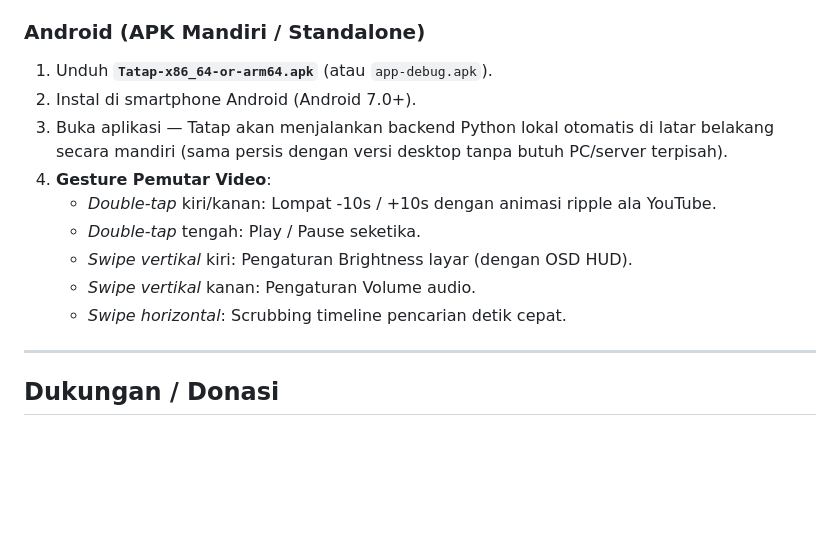
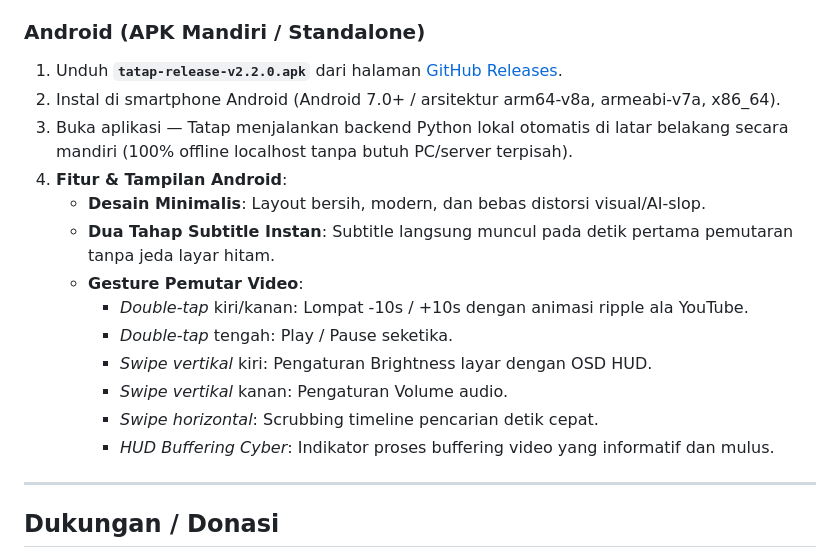
Before and after one commit to Ilhamaji/tatap, a Markdown page: README.md, the part around the change. Rendered like a GitHub page; blank space fills up the shorter version.

Commit message:
docs: update README with v2.2.0 production Android APK details and release instructions

```diff
--- a/README.md
+++ b/README.md
@@ -72,15 +72,19 @@ chmod +x Tatap-x86_64.AppImage
 
 ### Android (APK Mandiri / Standalone)
 
-1. Unduh **`Tatap-x86_64-or-arm64.apk`** (atau `app-debug.apk`).
-2. Instal di smartphone Android (Android 7.0+).
-3. Buka aplikasi — Tatap akan menjalankan backend Python lokal otomatis di latar belakang secara mandiri (sama persis dengan versi desktop tanpa butuh PC/server terpisah).
-4. **Gesture Pemutar Video**:
-   - *Double-tap* kiri/kanan: Lompat -10s / +10s dengan animasi ripple ala YouTube.
-   - *Double-tap* tengah: Play / Pause seketika.
-   - *Swipe vertikal* kiri: Pengaturan Brightness layar (dengan OSD HUD).
-   - *Swipe vertikal* kanan: Pengaturan Volume audio.
-   - *Swipe horizontal*: Scrubbing timeline pencarian detik cepat.
+1. Unduh **`tatap-release-v2.2.0.apk`** dari halaman [GitHub Releases](https://github.com/bagusazizulamri/tatap/releases).
+2. Instal di smartphone Android (Android 7.0+ / arsitektur arm64-v8a, armeabi-v7a, x86_64).
+3. Buka aplikasi — Tatap menjalankan backend Python lokal otomatis di latar belakang secara mandiri (100% offline localhost tanpa butuh PC/server terpisah).
+4. **Fitur & Tampilan Android**:
+   - **Desain Minimalis**: Layout bersih, modern, dan bebas distorsi visual/AI-slop.
+   - **Dua Tahap Subtitle Instan**: Subtitle langsung muncul pada detik pertama pemutaran tanpa jeda layar hitam.
+   - **Gesture Pemutar Video**:
+     - *Double-tap* kiri/kanan: Lompat -10s / +10s dengan animasi ripple ala YouTube.
+     - *Double-tap* tengah: Play / Pause seketika.
+     - *Swipe vertikal* kiri: Pengaturan Brightness layar dengan OSD HUD.
+     - *Swipe vertikal* kanan: Pengaturan Volume audio.
+     - *Swipe horizontal*: Scrubbing timeline pencarian detik cepat.
+     - *HUD Buffering Cyber*: Indikator proses buffering video yang informatif dan mulus.
 
 ---
 
```
